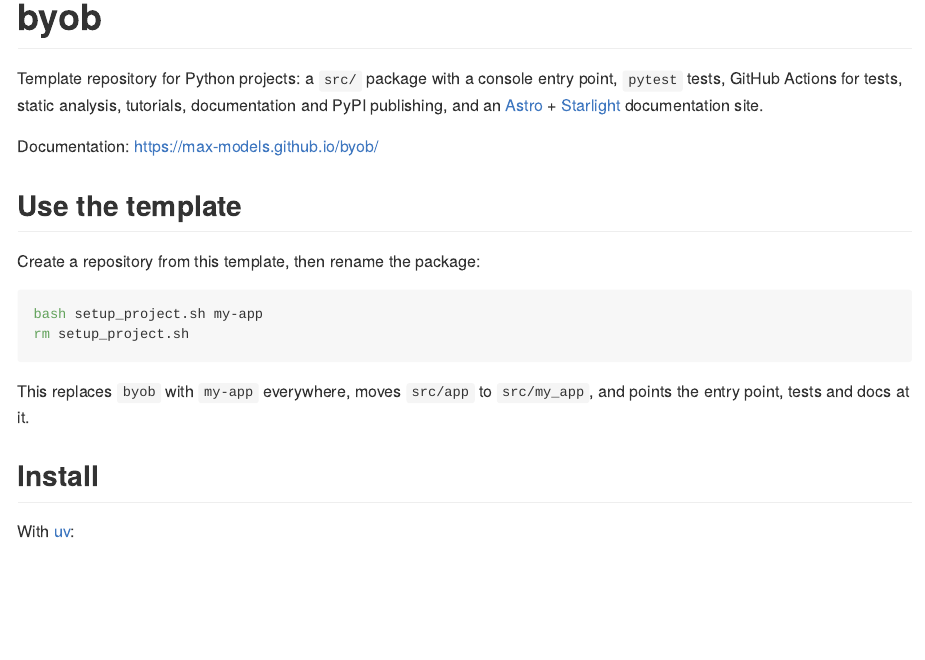
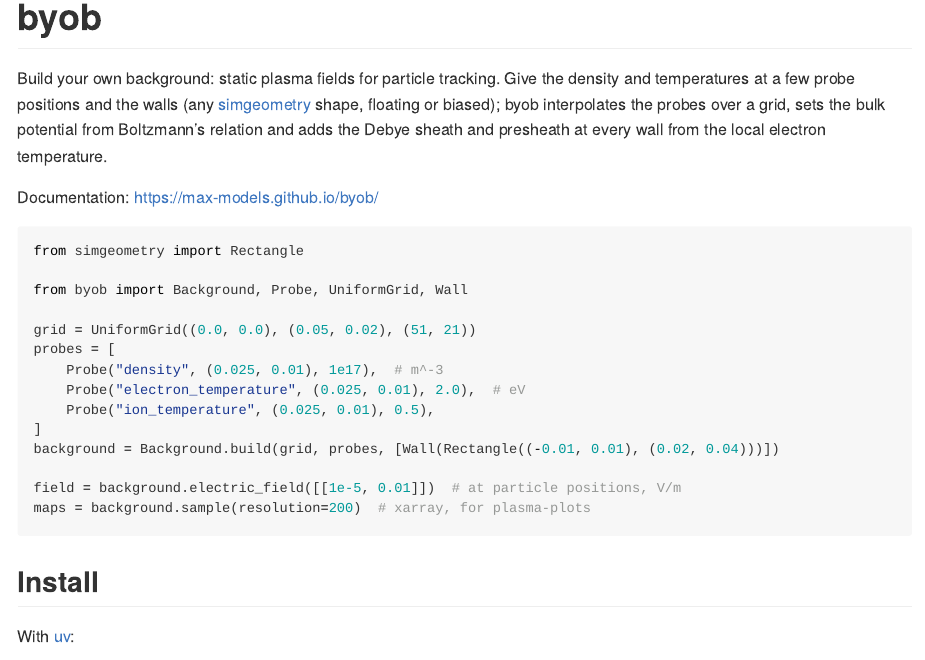
Before and after one commit to max-models/byob, a Quarto document (README.qmd): the page in a window 1100 px wide, from its top. The pictures show the output file README.md that the author committed with the source, drawn offline in the style of GitHub; badge pictures from the web are left out.

````diff
--- a/.github/workflows/docs.yml
+++ b/.github/workflows/docs.yml
@@ -30,8 +30,8 @@
         tutorials/index.html
         tutorials/example-tutorial/index.html
         full-examples/index.html
-        full-examples/sine-wave/index.html
+        full-examples/01-floating-wall/index.html
         api/byob/index.html
         api/byob/main/index.html
         tutorials/example-tutorial/example_tutorial.ipynb
-        full-examples/sine-wave/plot-1.png
+        full-examples/01-floating-wall/plot-1.png
--- a/README.qmd
+++ b/README.qmd
@@ -15,24 +15,30 @@
 [![PyPI](https://img.shields.io/pypi/v/byob)](https://pypi.org/project/byob/)
 [![Python](https://img.shields.io/pypi/pyversions/byob)](https://pypi.org/project/byob/)
 
-Template repository for Python projects: a `src/` package with a console entry point,
-`pytest` tests, GitHub Actions for tests, static analysis, tutorials, documentation and
-PyPI publishing, and an [Astro](https://astro.build/) + [Starlight](https://starlight.astro.build/)
-documentation site.
+Build your own background: static plasma fields for particle tracking. Give the density and
+temperatures at a few probe positions and the walls (any
+[simgeometry](https://github.com/max-models/simgeometry) shape, floating or biased); byob
+interpolates the probes over a grid, sets the bulk potential from Boltzmann's relation and adds
+the Debye sheath and presheath at every wall from the local electron temperature.
 
 Documentation: <https://max-models.github.io/byob/>
 
-## Use the template
+```python
+from simgeometry import Rectangle
 
-Create a repository from this template, then rename the package:
+from byob import Background, Probe, UniformGrid, Wall
 
-```bash
-bash setup_project.sh my-app
-rm setup_project.sh
+grid = UniformGrid((0.0, 0.0), (0.05, 0.02), (51, 21))
+probes = [
+    Probe("density", (0.025, 0.01), 1e17),  # m^-3
+    Probe("electron_temperature", (0.025, 0.01), 2.0),  # eV
+    Probe("ion_temperature", (0.025, 0.01), 0.5),
+]
+background = Background.build(grid, probes, [Wall(Rectangle((-0.01, 0.01), (0.02, 0.04)))])
+
+field = background.electric_field([[1e-5, 0.01]])  # at particle positions, V/m
+maps = background.sample(resolution=200)  # xarray, for plasma-plots
 ```
-
-This replaces `byob` with `my-app` everywhere, moves `src/app` to `src/my_app`,
-and points the entry point, tests and docs at it.
 
 ## Install
 
````
Also changed, not shown: src/byob/background.py (+10 -4 lines), src/byob/probes.py (+3 -3 lines), README.md, docs/tools/examples.py.
